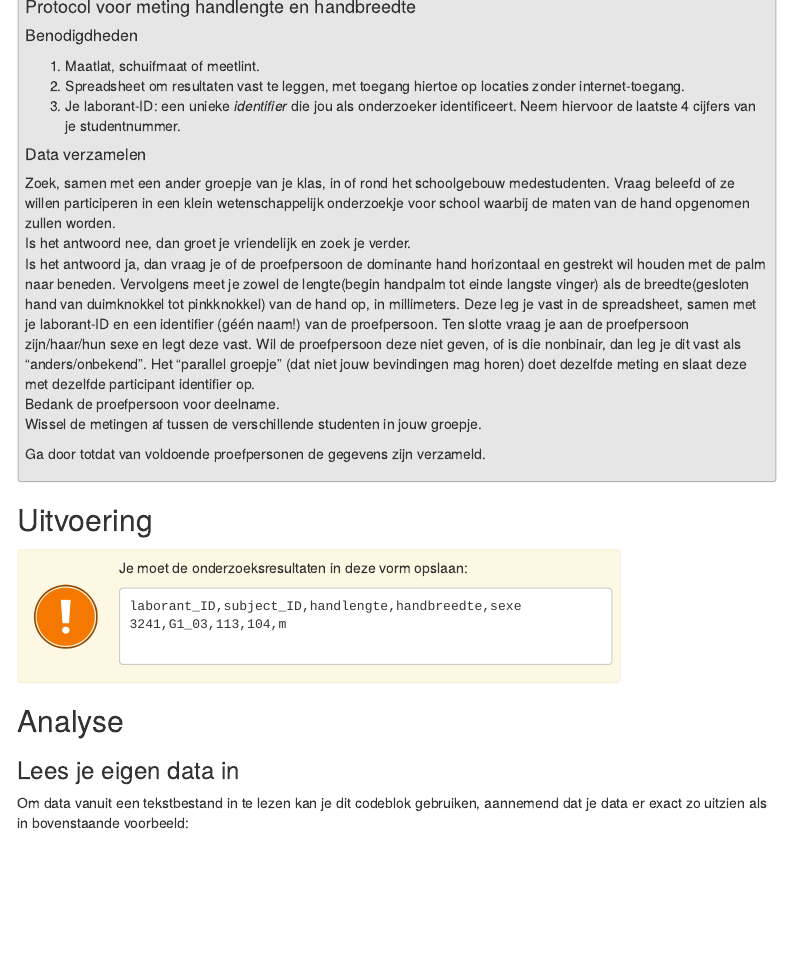
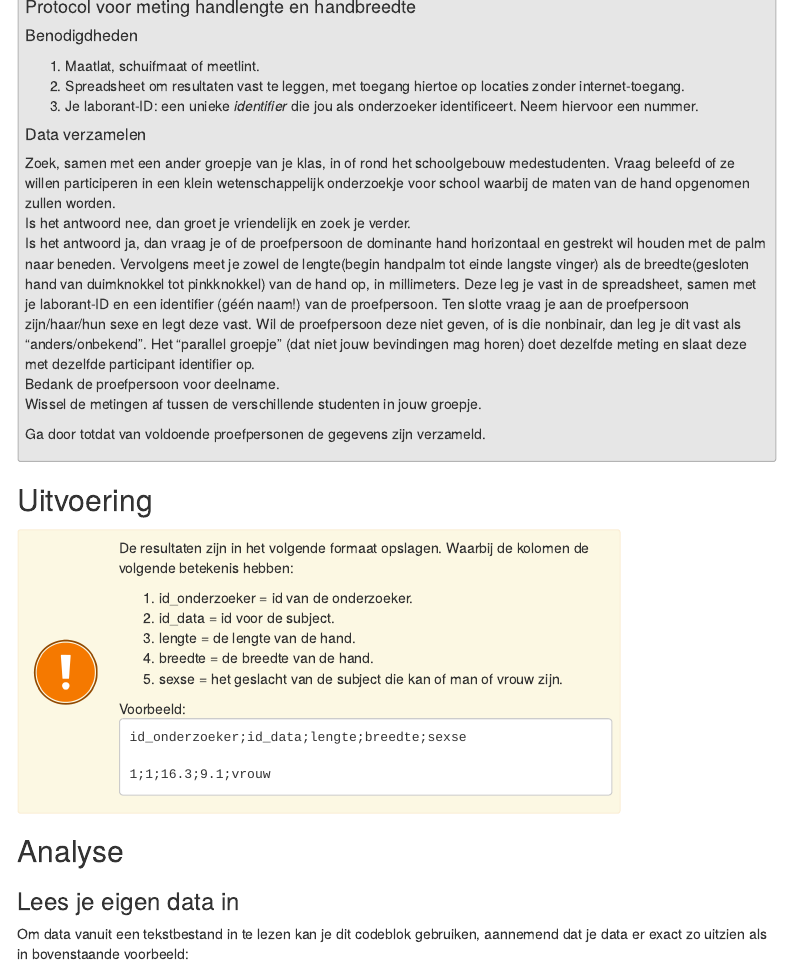
Before and after one commit to danielpastoor/wetenschappelijke-cyclus-hand-biometics, an R Markdown document (analysis/ratio_biometrie.Rmd): the page in a window 1100 px wide, from 740 px down. The pictures show the output file publication/ratio_biometrie.html that the author committed with the source, opened offline; menus at the side of the page are left out.

Commit message:
Changed Text

```diff
--- a/analysis/ratio_biometrie.Rmd
+++ b/analysis/ratio_biometrie.Rmd
@@ -61,7 +60,7 @@ Meten van de hand bij 20 mannen en vrouwen van verschillende leeftijden met vers
 
 1. Maatlat, schuifmaat of meetlint.
 2. Spreadsheet om resultaten vast te leggen, met toegang hiertoe op locaties zonder internet-toegang.
-3. Je laborant-ID: een unieke _identifier_ die jou als onderzoeker identificeert. Neem hiervoor de laatste 4 cijfers van je studentnummer.
+3. Je laborant-ID: een unieke _identifier_ die jou als onderzoeker identificeert. Neem hiervoor een nummer.
 
 ##### Data verzamelen
 
@@ -78,12 +77,20 @@ Ga door totdat van voldoende proefpersonen de gegevens zijn verzameld.
 ## Uitvoering
 
 :::attention
-Je moet de onderzoeksresultaten in deze vorm opslaan:
+De resultaten zijn in het volgende formaat opslagen.
+Waarbij de kolomen de volgende betekenis hebben:
 
+1. id_onderzoeker = id van de onderzoeker.
+2. id_data = id voor de subject.
+3. lengte = de lengte van de hand.
+4. breedte = de breedte van de hand.
+5. sexse = het geslacht van de subject die kan of man of vrouw zijn.
+
+Voorbeeld:
 <pre>
-laborant_ID,subject_ID,handlengte,handbreedte,sexe
-3241,G1_03,113,104,m
-<meer rijen met data>
+id_onderzoeker;id_data;lengte;breedte;sexse
+
+1;1;16.3;9.1;vrouw
 </pre>
 :::
 
```
Also changed, not shown: publication/ratio_biometrie.html, analysis/ratio_biometrie.Rmd (3 more changed lines).
